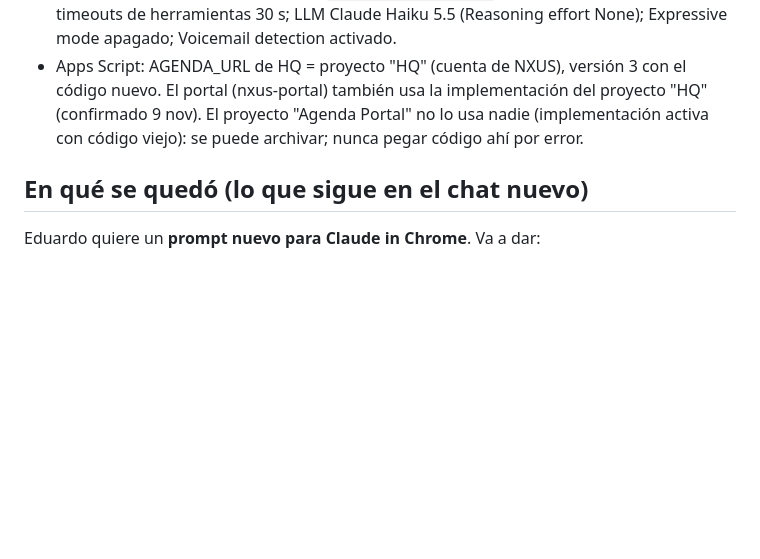
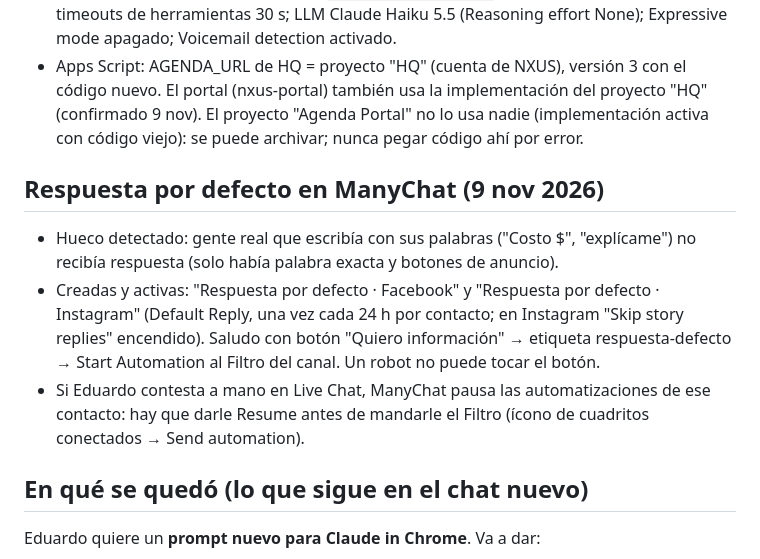
Before and after one commit to nxusai/AI-JARVIS, a Markdown page: docs/estado-ads-nxus.md, the part around the change. GitHub-like rendering; blank space fills up the shorter version.

Commit message:
estado-ads: respuesta por defecto en ManyChat
Co-Authored-By: Claude Opus 5.5 <noreply@anthropic.com>
Claude-Session: https://claude.ai/code/session_01W2fRfAvU1sRMibm75VDo52

```diff
--- a/docs/estado-ads-nxus.md
+++ b/docs/estado-ads-nxus.md
@@ -188,6 +188,11 @@
 - ElevenLabs NEX Ventas: prompt v2 (`docs/nex-ventas-v2.md`); diccionario NXUS → Nexus; timeouts de herramientas 30 s; LLM Claude Haiku 5.5 (Reasoning effort None); Expressive mode apagado; Voicemail detection activado.
 - Apps Script: AGENDA_URL de HQ = proyecto "HQ" (cuenta de NXUS), versión 3 con el código nuevo. El portal (nxus-portal) también usa la implementación del proyecto "HQ" (confirmado 9 nov). El proyecto "Agenda Portal" no lo usa nadie (implementación activa con código viejo): se puede archivar; nunca pegar código ahí por error.
 
+## Respuesta por defecto en ManyChat (9 nov 2026)
+- Hueco detectado: gente real que escribía con sus palabras ("Costo $", "explícame") no recibía respuesta (solo había palabra exacta y botones de anuncio).
+- Creadas y activas: "Respuesta por defecto · Facebook" y "Respuesta por defecto · Instagram" (Default Reply, una vez cada 24 h por contacto; en Instagram "Skip story replies" encendido). Saludo con botón "Quiero información" → etiqueta respuesta-defecto → Start Automation al Filtro del canal. Un robot no puede tocar el botón.
+- Si Eduardo contesta a mano en Live Chat, ManyChat pausa las automatizaciones de ese contacto: hay que darle Resume antes de mandarle el Filtro (ícono de cuadritos conectados → Send automation).
+
 ## En qué se quedó (lo que sigue en el chat nuevo)
 Eduardo quiere un **prompt nuevo para Claude in Chrome**. Va a dar:
 1. Lo que Meta hace últimamente y no le gusta.
```
